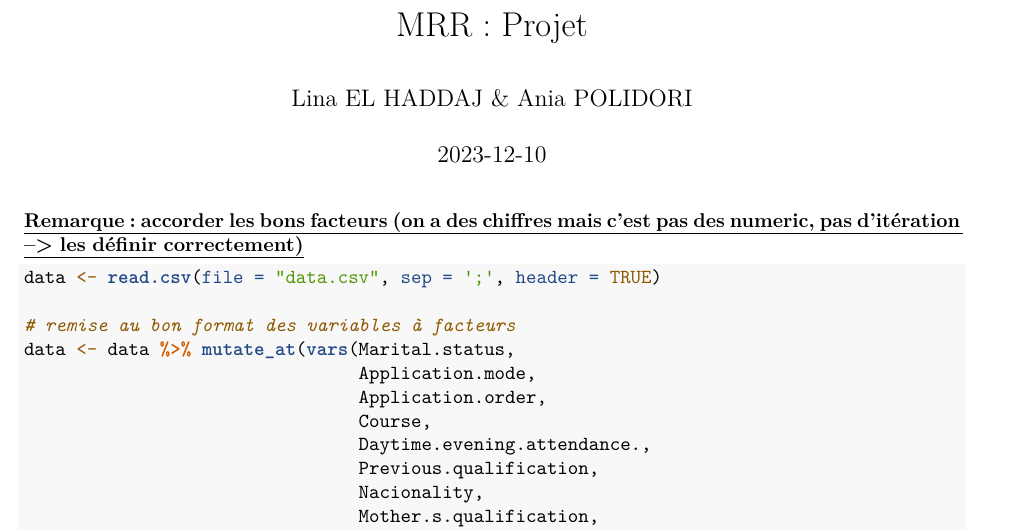
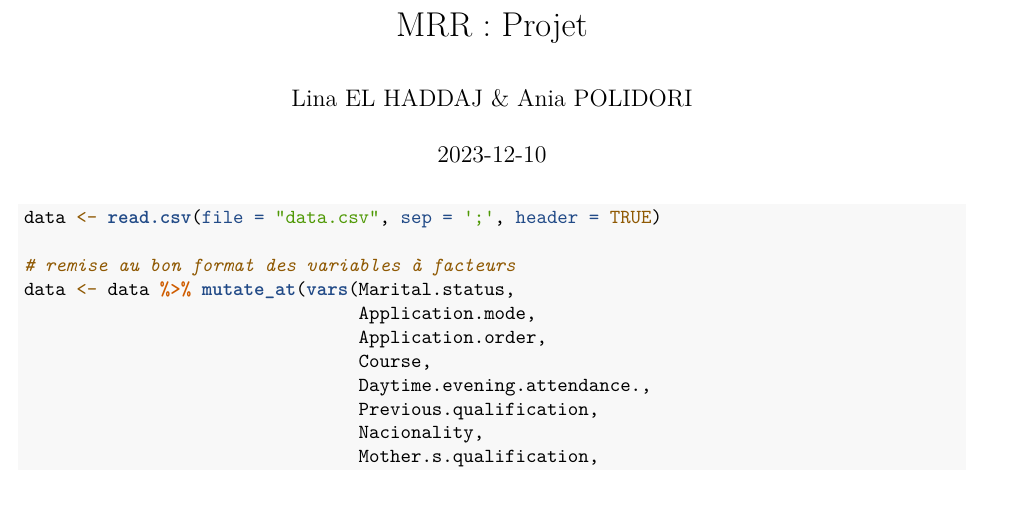
Before and after one commit to LinaLH/Predict-students-dropout-and-academic-success, an R Markdown document (MERR_projet_ElHaddaj_Polidori.Rmd): part of page 1 of 20, cut so that both start at the same text. Rendered offline with R 4.5, knitr and Pandoc, then LaTeX, with nearby package versions.

````diff
--- a/MERR_projet_ElHaddaj_Polidori.Rmd
+++ b/MERR_projet_ElHaddaj_Polidori.Rmd
@@ -34,7 +34,7 @@
   }
 </style>
 ```
-[**Remarque : accorder les bons facteurs (on a des chiffres mais c'est pas des numeric, pas d'itération --\> les définir correctement)**]{.underline}
+
 
 ```{r setup, include=FALSE}
 rm(list = ls())
````
Also changed, not shown: Rapport.pdf (added), 2 other files.
